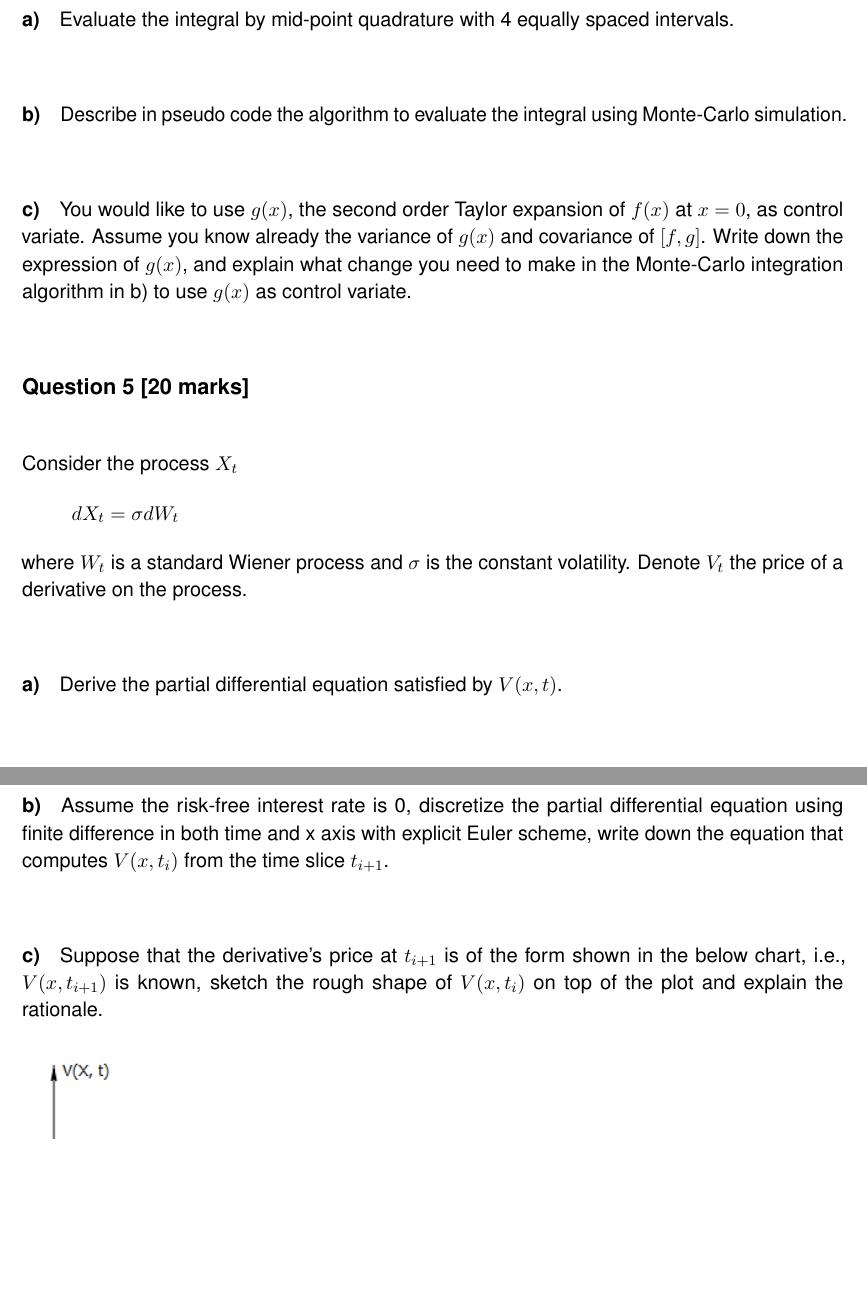
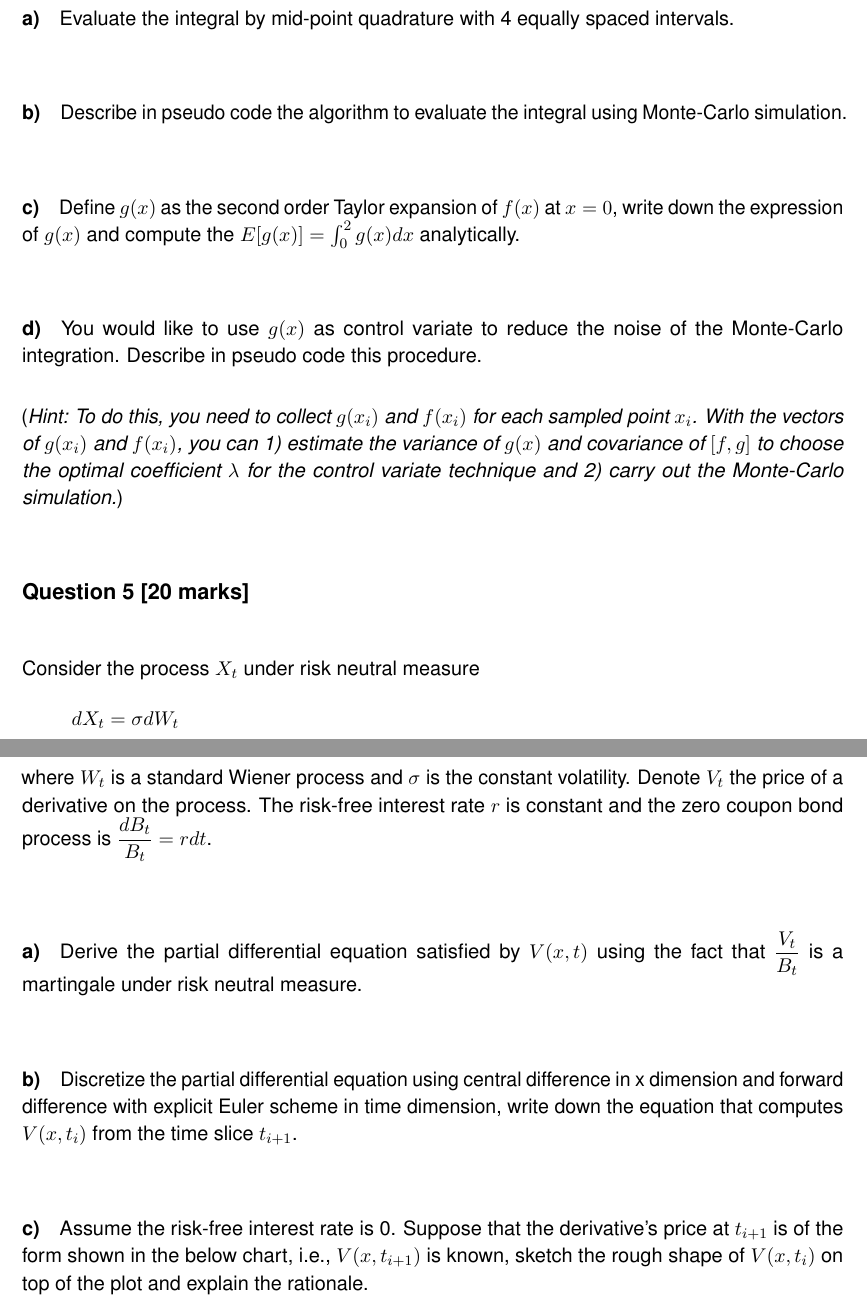
Before and after one commit to lihaoml/miniCPU, a LaTeX problem sheet (NUS/FE5116DP/exam/exam.tex): two parts of pages 2 and 3 of 3, joined at a grey line, cut so that both start at the same text, the shorter picture padded with empty space. Compiled offline with pdfLaTeX.

Commit message:
finalized exam paper tex

```diff
--- a/NUS/FE5116DP/exam/exam.tex
+++ b/NUS/FE5116DP/exam/exam.tex
@@ -33,9 +33,9 @@ Consider the following one step binomial tree model of the stock price process:
 \includegraphics[scale=0.9]{./4}
 \end{figure*}
 
-a) Assume interest rate is $0\%$, compute the price of a call option struck at 100 at maturity 1 year using the method of the replicating portfolio.
+a) Assume interest rate is $0\%$, compute the price of a call option struck at 100 at maturity 1 year using the method of replicating portfolio.
 
-b) Assume interest rate is $5\%$, compute the price of a call option struck at 100 at maturity 1 year using the method of the replicating portfolio.
+b) Assume interest rate is $5\%$, compute the price of a call option struck at 100 at maturity 1 year using the method of replicating portfolio.
 
 
 \subsection*{Question 4 [20 marks]}
@@ -48,29 +48,31 @@ Consider the numerical integration of
 
 \paragraph{b)} Describe in pseudo code the algorithm to evaluate the integral using Monte-Carlo simulation.
 
+\paragraph{c)} Define $g(x)$ as the second order Taylor
+expansion of $f(x)$ at $x=0$, write down the expression of $g(x)$ and compute the $E[g(x)] = \int_0^2 g(x) dx$ analytically.
 
-\paragraph{c)} You would like to use $g(x)$, the second order Taylor
-expansion of $f(x)$ at $x=0$, as control variate.
-Assume you know already the variance of $g(x)$ and covariance of $[f, g]$.
-Write down the expression of $g(x)$,
-and explain what change you need to make in the Monte-Carlo integration algorithm in b) to use $g(x)$ as control variate.
+\paragraph{d)} You would like to use $g(x)$ as control variate to reduce the noise of the Monte-Carlo integration.
+Describe in pseudo code this procedure.
+
+(\emph{Hint: To do this, you need to collect $g(x_i)$ and $f(x_i)$ for each sampled point $x_i$.
+With the vectors of $g(x_i)$ and $f(x_i)$, you can 1) estimate the variance of $g(x)$ and covariance of $[f, g]$ to choose the optimal coefficient $\lambda$ for the control variate technique and 2) carry out the Monte-Carlo simulation.})
+
 
 
 \subsection*{Question 5 [20 marks]}
-Consider the process $X_t$
+Consider the process $X_t$ under risk neutral measure
 \begin{align*}
 dX_t = \sigma dW_t
 \end{align*}
 where $W_t$ is a standard Wiener process and $\sigma$ is the constant volatility.
-Denote $V_t$ the price of a derivative on the process.
+Denote $V_t$ the price of a derivative on the process. The risk-free interest rate $r$ is constant and the zero coupon bond process is $\displaystyle \frac{dB_t}{B_t} = r dt$.
 
-\paragraph{a)} Derive the partial differential equation satisfied by $V(x, t)$.
+\paragraph{a)} Derive the partial differential equation satisfied by $V(x, t)$ using the fact that $\displaystyle \frac{V_t}{B_t}$ is a martingale under risk neutral measure.
 
-\paragraph{b)} Assume the risk-free interest rate is 0,
-discretize the partial differential equation using finite difference in both time and x axis with explicit Euler scheme,
+\paragraph{b)} Discretize the partial differential equation using central difference in x dimension and forward difference with explicit Euler scheme in time dimension,
 write down the equation that computes $V(x, t_i)$ from the time slice $t_{i+1}$.
 
-\paragraph{c)} Suppose that the derivative's price at $t_{i+1}$ is of the form shown in the below chart,
+\paragraph{c)} Assume the risk-free interest rate is 0. Suppose that the derivative's price at $t_{i+1}$ is of the form shown in the below chart,
 i.e., $V(x, t_{i+1})$ is known,
 sketch the rough shape of $V(x, t_{i})$ on top of the plot and explain the rationale.
 \begin{figure*}[h]
```
